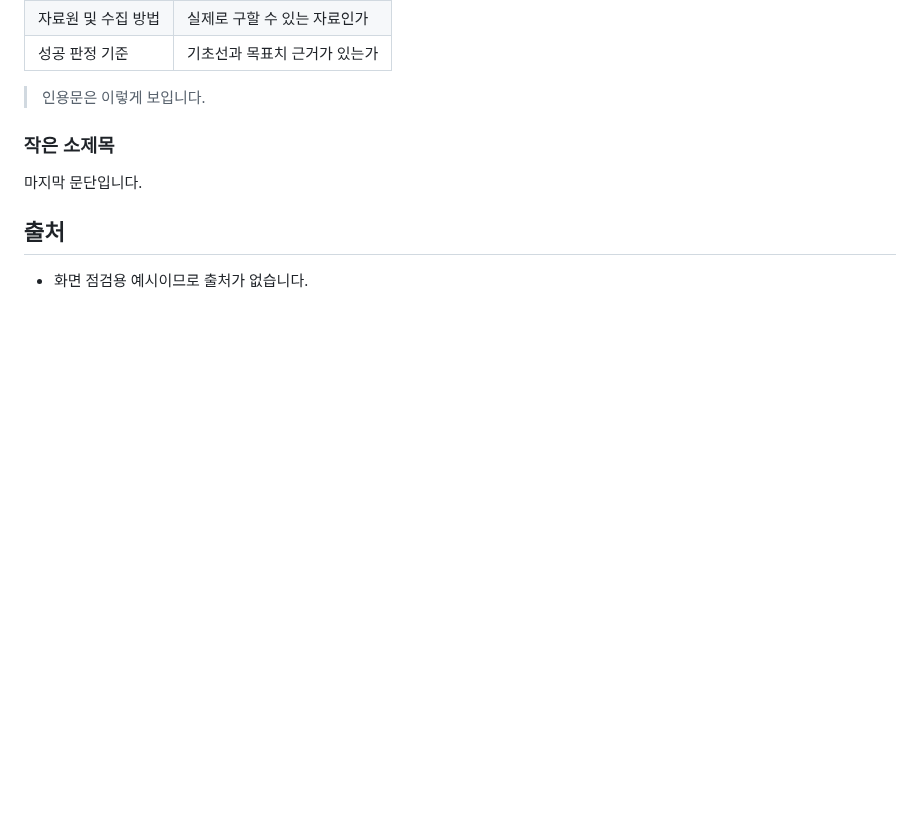
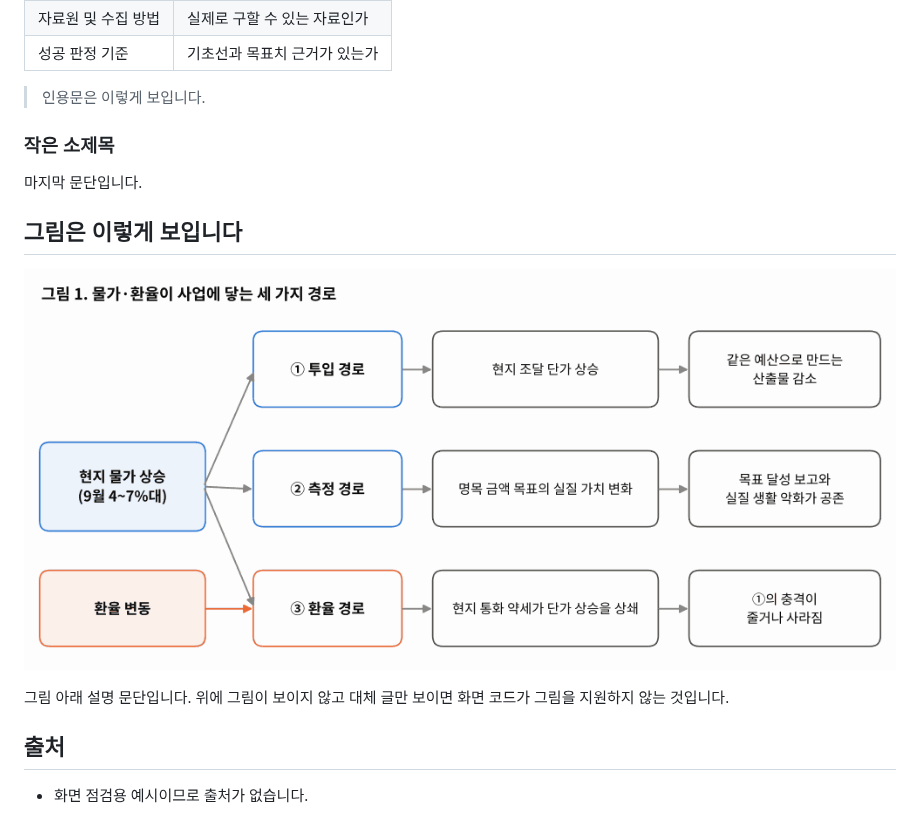
Before and after one commit to kardisceo-kr/kardis-data, a Markdown page: posts/2026-10-format-check.md, the part around the change. GitHub-like rendering; pictures changed too: posts/img/2026-10-inflation-fx-paths/fig1.png (added); blank space fills up the shorter version.

Commit message:
인사이트 화면 점검: 그림 표시 시험 (비공개 예시 글에 그림 1장 추가)
Co-Authored-By: Claude Opus 5.5 <noreply@anthropic.com>
Claude-Session: https://claude.ai/code/session_01CNzijVQXhw7JUcikDqNMis

```diff
--- a/posts/2026-10-format-check.md
+++ b/posts/2026-10-format-check.md
@@ -32,6 +32,12 @@ ai: yes
 
 마지막 문단입니다.
 
+## 그림은 이렇게 보입니다
+
+![그림 1. 물가·환율이 사업에 닿는 세 가지 경로](https://raw.githubusercontent.com/kardisceo-kr/kardis-data/main/posts/img/2026-10-inflation-fx-paths/fig1.png)
+
+그림 아래 설명 문단입니다. 위에 그림이 보이지 않고 대체 글만 보이면 화면 코드가 그림을 지원하지 않는 것입니다.
+
 ## 출처
 
 - 화면 점검용 예시이므로 출처가 없습니다.
```
